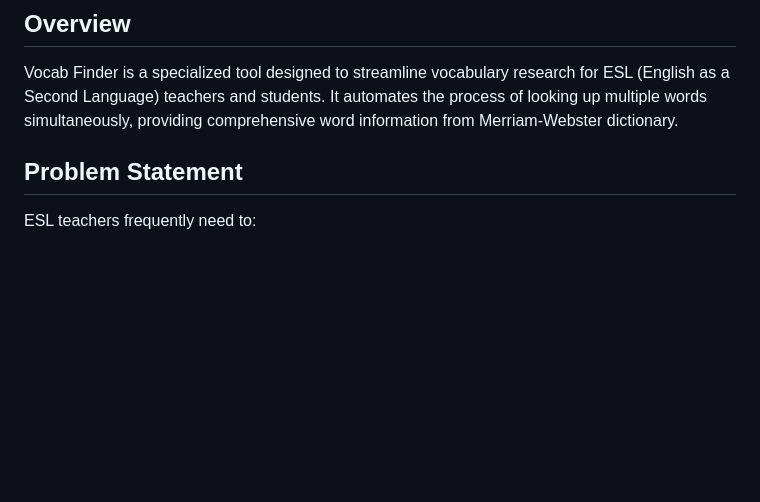
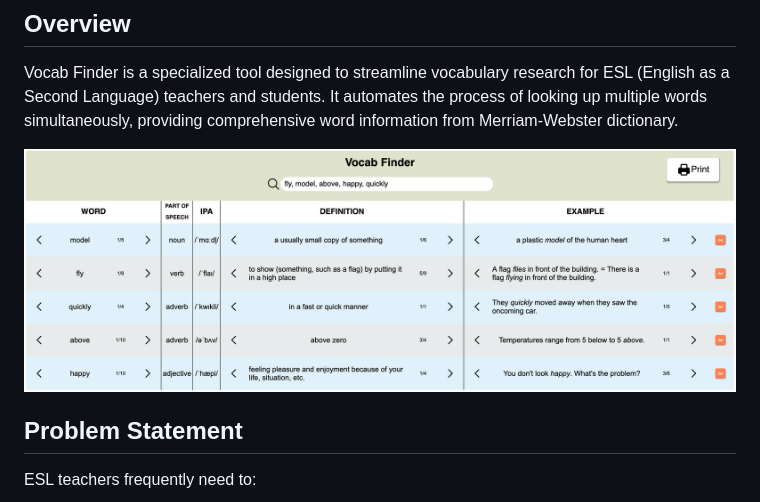
Before and after one commit to jimmyNicholas/Vocab_Finder_v2, a Markdown page: README.md, the part around the change printed below. Rendered like a GitHub page; pictures changed too: public/assets/vocab-finder-screenshot.png (added); blank space fills up the shorter version.

Commit message:
Updated readme to include screenshot. Reduced definition and example column size. Removed 'test' checkbox

```diff
--- a/README.md
+++ b/README.md
@@ -2,6 +5,8 @@
 
 ## Overview
 Vocab Finder is a specialized tool designed to streamline vocabulary research for ESL (English as a Second Language) teachers and students. It automates the process of looking up multiple words simultaneously, providing comprehensive word information from Merriam-Webster dictionary.
+
+![vocab finder screenshot](./public/assets/vocab-finder-screenshot.png)
 
 ## Problem Statement
 ESL teachers frequently need to:
```
Also changed, not shown: other parts of README.md (+3 -0 lines), 3 other files.
